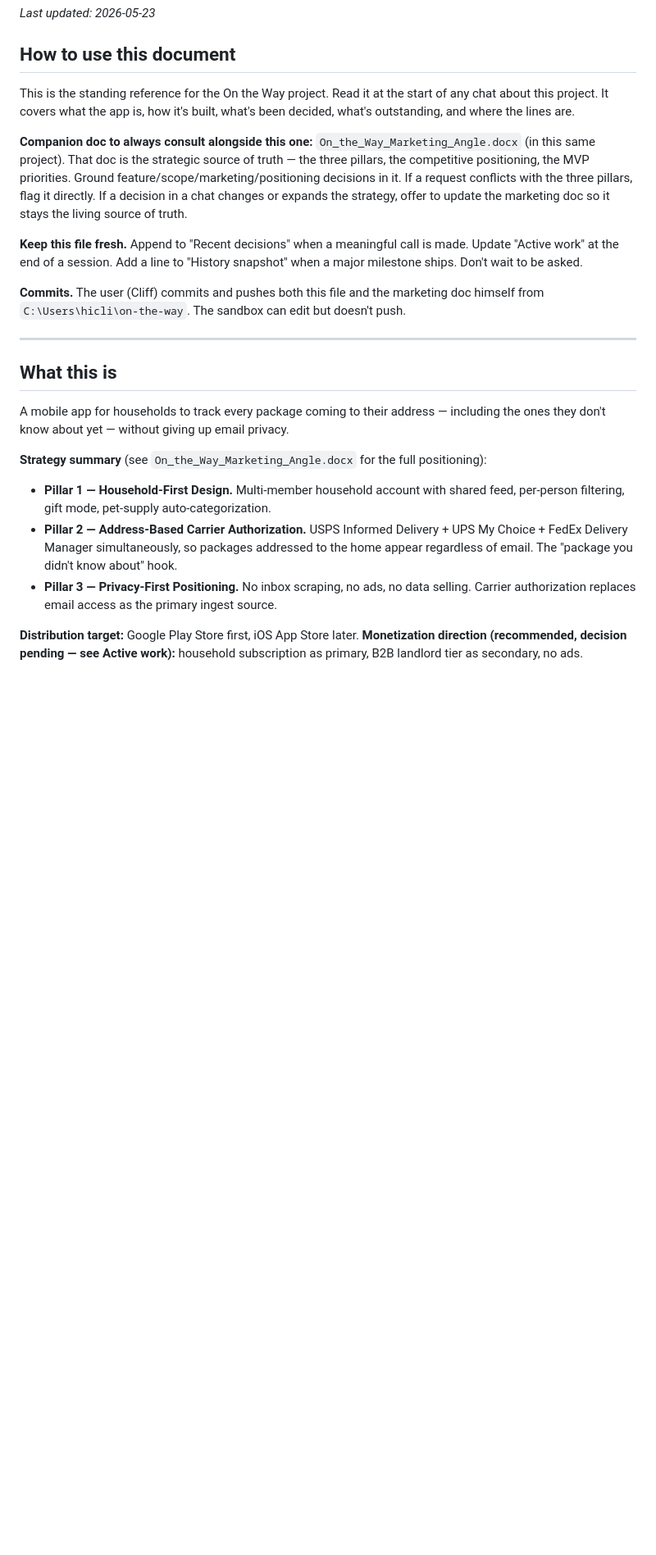
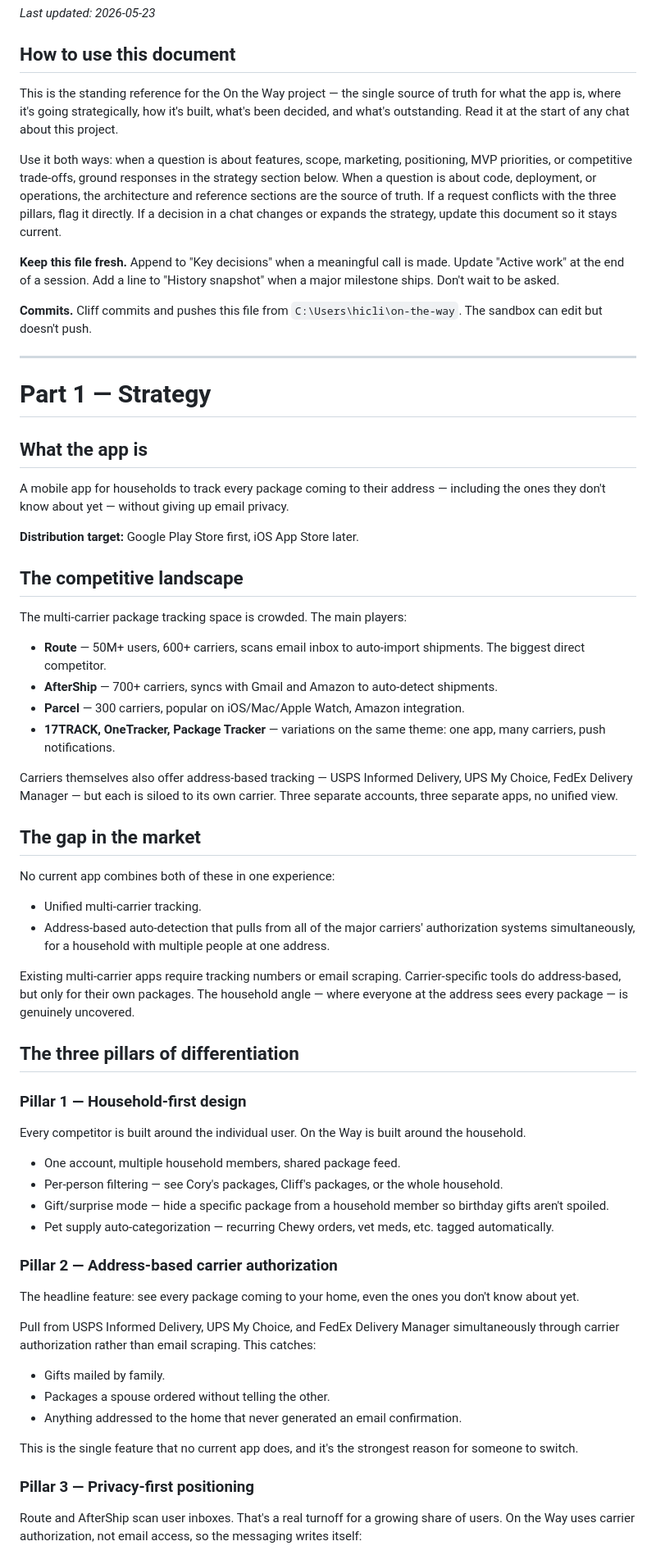
Before and after one commit to cg1980-cyber/on-the-way-mobile, a Markdown page: PROJECT_STATE.md, the part around one of its changes. Shown at 82% size. GitHub-like rendering; blank space fills up the shorter version.

Commit message:
Merge marketing strategy into PROJECT_STATE.md as the single source of truth

```diff
--- a/PROJECT_STATE.md
+++ b/PROJECT_STATE.md
@@ -4,24 +4,68 @@ _Last updated: 2026-05-23_
 
 ## How to use this document
 
-This is the standing reference for the On the Way project. Read it at the start of any chat about this project. It covers what the app is, how it's built, what's been decided, what's outstanding, and where the lines are.
+This is the standing reference for the On the Way project — the single source of truth for what the app is, where it's going strategically, how it's built, what's been decided, and what's outstanding. Read it at the start of any chat about this project.
 
-**Companion doc to always consult alongside this one:** `On_the_Way_Marketing_Angle.docx` (in this same project). That doc is the strategic source of truth — the three pillars, the competitive positioning, the MVP priorities. Ground feature/scope/marketing/positioning decisions in it. If a request conflicts with the three pillars, flag it directly. If a decision in a chat changes or expands the strategy, offer to update the marketing doc so it stays the living source of truth.
+Use it both ways: when a question is about features, scope, marketing, positioning, MVP priorities, or competitive trade-offs, ground responses in the strategy section below. When a question is about code, deployment, or operations, the architecture and reference sections are the source of truth. If a request conflicts with the three pillars, flag it directly. If a decision in a chat changes or expands the strategy, update this document so it stays current.
 
-**Keep this file fresh.** Append to "Recent decisions" when a meaningful call is made. Update "Active work" at the end of a session. Add a line to "History snapshot" when a major milestone ships. Don't wait to be asked.
+**Keep this file fresh.** Append to "Key decisions" when a meaningful call is made. Update "Active work" at the end of a session. Add a line to "History snapshot" when a major milestone ships. Don't wait to be asked.
 
-**Commits.** The user (Cliff) commits and pushes both this file and the marketing doc himself from `C:\Users\hicli\on-the-way`. The sandbox can edit but doesn't push.
+**Commits.** Cliff commits and pushes this file from `C:\Users\hicli\on-the-way`. The sandbox can edit but doesn't push.
 
 ---
 
-## What this is
+# Part 1 — Strategy
+
+## What the app is
 
 A mobile app for households to track every package coming to their address — including the ones they don't know about yet — without giving up email privacy.
 
-**Strategy summary** (see `On_the_Way_Marketing_Angle.docx` for the full positioning):
+**Distribution target:** Google Play Store first, iOS App Store later.
 
-- **Pillar 1 — Household-First Design.** Multi-member household account with shared feed, per-person filtering, gift mode, pet-supply auto-categorization.
-- **Pillar 2 — Address-Based Carrier Authorization.** USPS Informed Delivery + UPS My Choice + FedEx Delivery Manager simultaneously, so packages addressed to the home appear regardless of email. The "package you didn't know about" hook.
-- **Pillar 3 — Privacy-First Positioning.** No inbox scraping, no ads, no data selling. Carrier authorization replaces email access as the primary ingest source.
+## The competitive landscape
 
-**Distribution target:** Google Play Store first, iOS App Store later. **Monetization direction (recommended, decision pending — see Active work):** household subscription as primary, B2B landlord tier as secondary, no ads.
+The multi-carrier package tracking space is crowded. The main players:
+
+- **Route** — 50M+ users, 600+ carriers, scans email inbox to auto-import shipments. The biggest direct competitor.
+- **AfterShip** — 700+ carriers, syncs with Gmail and Amazon to auto-detect shipments.
+- **Parcel** — 300 carriers, popular on iOS/Mac/Apple Watch, Amazon integration.
+- **17TRACK, OneTracker, Package Tracker** — variations on the same theme: one app, many carriers, push notifications.
+
+Carriers themselves also offer address-based tracking — USPS Informed Delivery, UPS My Choice, FedEx Delivery Manager — but each is siloed to its own carrier. Three separate accounts, three separate apps, no unified view.
+
+## The gap in the market
+
+No current app combines both of these in one experience:
+
+- Unified multi-carrier tracking.
+- Address-based auto-detection that pulls from all of the major carriers' authorization systems simultaneously, for a household with multiple people at one address.
+
+Existing multi-carrier apps require tracking numbers or email scraping. Carrier-specific tools do address-based, but only for their own packages. The household angle — where everyone at the address sees every package — is genuinely uncovered.
+
+## The three pillars of differentiation
+
+### Pillar 1 — Household-first design
+
+Every competitor is built around the individual user. On the Way is built around the household.
+
+- One account, multiple household members, shared package feed.
+- Per-person filtering — see Cory's packages, Cliff's packages, or the whole household.
+- Gift/surprise mode — hide a specific package from a household member so birthday gifts aren't spoiled.
+- Pet supply auto-categorization — recurring Chewy orders, vet meds, etc. tagged automatically.
+
+### Pillar 2 — Address-based carrier authorization
+
+The headline feature: see every package coming to your home, even the ones you don't know about yet.
+
+Pull from USPS Informed Delivery, UPS My Choice, and FedEx Delivery Manager simultaneously through carrier authorization rather than email scraping. This catches:
+
+- Gifts mailed by family.
+- Packages a spouse ordered without telling the other.
+- Anything addressed to the home that never generated an email confirmation.
+
+This is the single feature that no current app does, and it's the strongest reason for someone to switch.
+
+### Pillar 3 — Privacy-first positioning
+
+Route and AfterShip scan user inboxes. That's a real turnoff for a growing share of users. On the Way uses carrier authorization, not email access, so the messaging writes itself:
+
```
Also changed, not shown: other parts of PROJECT_STATE.md (+82 -31 lines).
